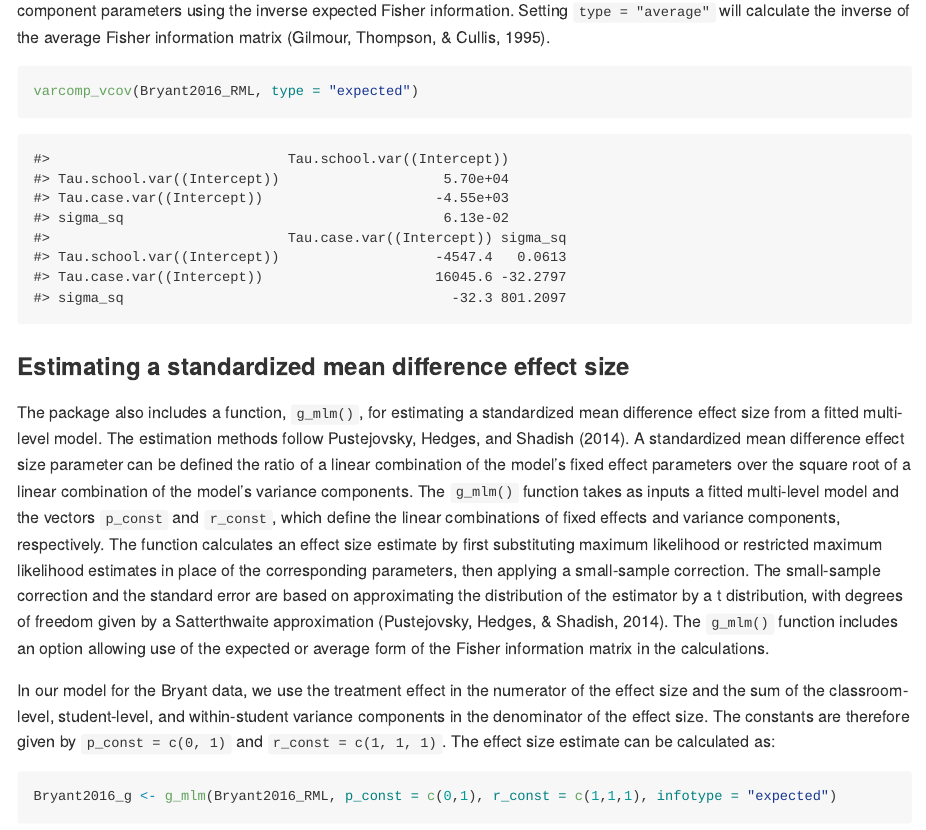
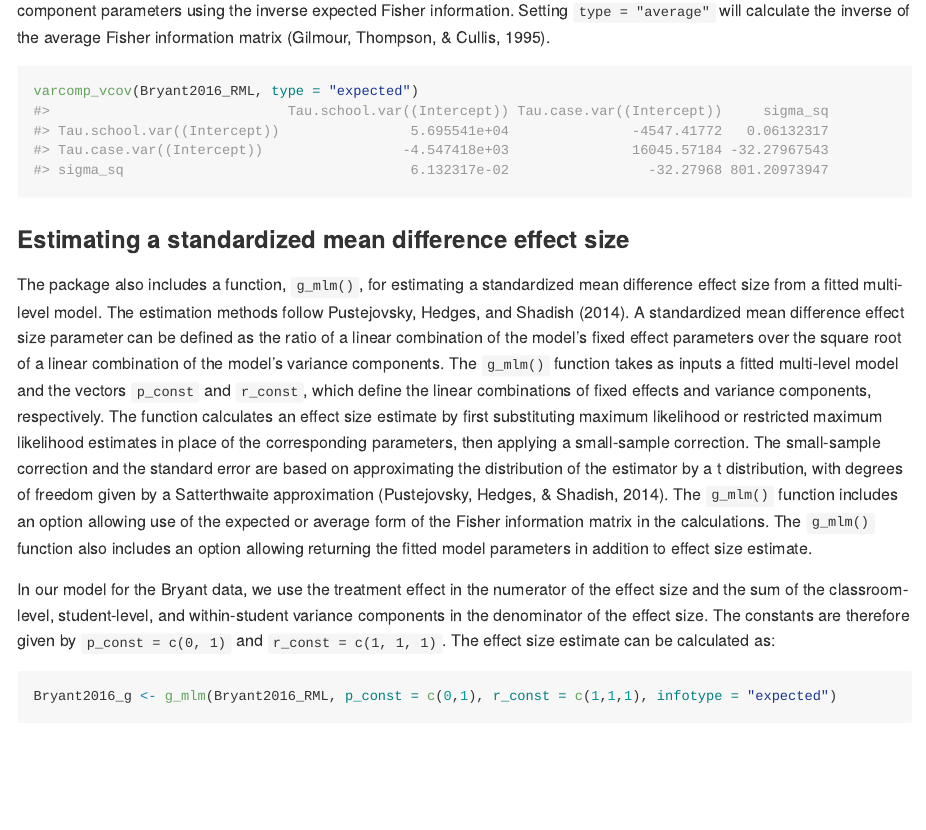
Before and after one commit to jepusto/lmeInfo, an R Markdown document (README.Rmd): the page in a window 1100 px wide, from 2110 px down. Rendered offline with R 4.5, knitr and Pandoc, with nearby package versions; some code elsewhere in the file could not run offline; badge pictures from the web are left out.

Commit message:
Changed the output format of varcomp_vcov(Bryant2016_RML). Explained "returnModel" argument in g_mlm().

````diff
--- a/README.Rmd
+++ b/README.Rmd
@@ -68,14 +68,18 @@ The sampling variance-covariance of variance component parameters of model `Brya
 
 ```{r vcov-expected, eval = FALSE}
 varcomp_vcov(Bryant2016_RML, type = "expected")
+#>                             Tau.school.var((Intercept)) Tau.case.var((Intercept))     sigma_sq
+#> Tau.school.var((Intercept))                5.695541e+04               -4547.41772   0.06132317
+#> Tau.case.var((Intercept))                 -4.547418e+03               16045.57184 -32.27967543
+#> sigma_sq                                   6.132317e-02                 -32.27968 801.20973947
 ```
-```{r, echo = FALSE}
+```{r, echo = FALSE, eval = FALSE}
 print(varcomp_vcov(Bryant2016_RML, type = "expected"), digits = 3)
 ```
 
 ### Estimating a standardized mean difference effect size
 
-The package also includes a function, `g_mlm()`, for estimating a standardized mean difference effect size from a fitted multi-level model. The estimation methods follow Pustejovsky, Hedges, and Shadish (2014). A standardized mean difference effect size parameter can be defined the ratio of a linear combination of the model's fixed effect parameters over the square root of a linear combination of the model's variance components. The `g_mlm()` function takes as inputs a fitted multi-level model and the vectors `p_const` and `r_const`, which define the linear combinations of fixed effects and variance components, respectively. The function calculates an effect size estimate by first substituting maximum likelihood or restricted maximum likelihood estimates in place of the corresponding parameters, then applying a small-sample correction. The small-sample correction and the standard error are based on approximating the distribution of the estimator by a t distribution, with degrees of freedom given by a Satterthwaite approximation (Pustejovsky, Hedges, & Shadish, 2014). The `g_mlm()` function includes an option allowing use of the expected or average form of the Fisher information matrix in the calculations.
+The package also includes a function, `g_mlm()`, for estimating a standardized mean difference effect size from a fitted multi-level model. The estimation methods follow Pustejovsky, Hedges, and Shadish (2014). A standardized mean difference effect size parameter can be defined as the ratio of a linear combination of the model's fixed effect parameters over the square root of a linear combination of the model's variance components. The `g_mlm()` function takes as inputs a fitted multi-level model and the vectors `p_const` and `r_const`, which define the linear combinations of fixed effects and variance components, respectively. The function calculates an effect size estimate by first substituting maximum likelihood or restricted maximum likelihood estimates in place of the corresponding parameters, then applying a small-sample correction. The small-sample correction and the standard error are based on approximating the distribution of the estimator by a t distribution, with degrees of freedom given by a Satterthwaite approximation (Pustejovsky, Hedges, & Shadish, 2014). The `g_mlm()` function includes an option allowing use of the expected or average form of the Fisher information matrix in the calculations. The `g_mlm()` function also includes an option allowing returning the fitted model parameters in addition to effect size estimate.
 
 In our model for the Bryant data, we use the treatment effect in the numerator of the effect size and the sum of the classroom-level, student-level, and within-student variance components in the denominator of the effect size. The constants are therefore given by `p_const = c(0, 1)` and `r_const = c(1, 1, 1)`. The effect size estimate can be calculated as:
 
````
Also changed, not shown: README.md, README.Rmd (5 more changed lines).
